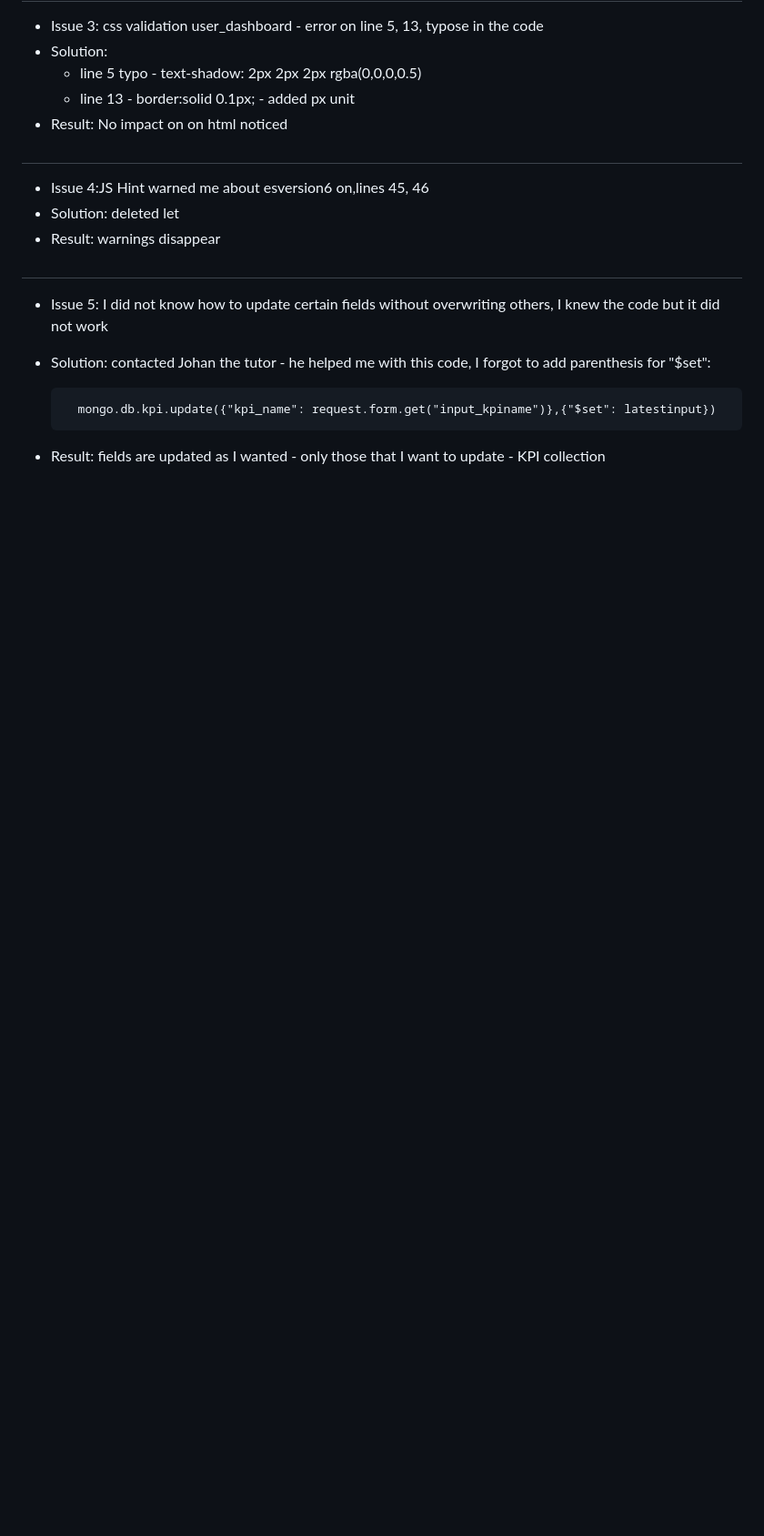
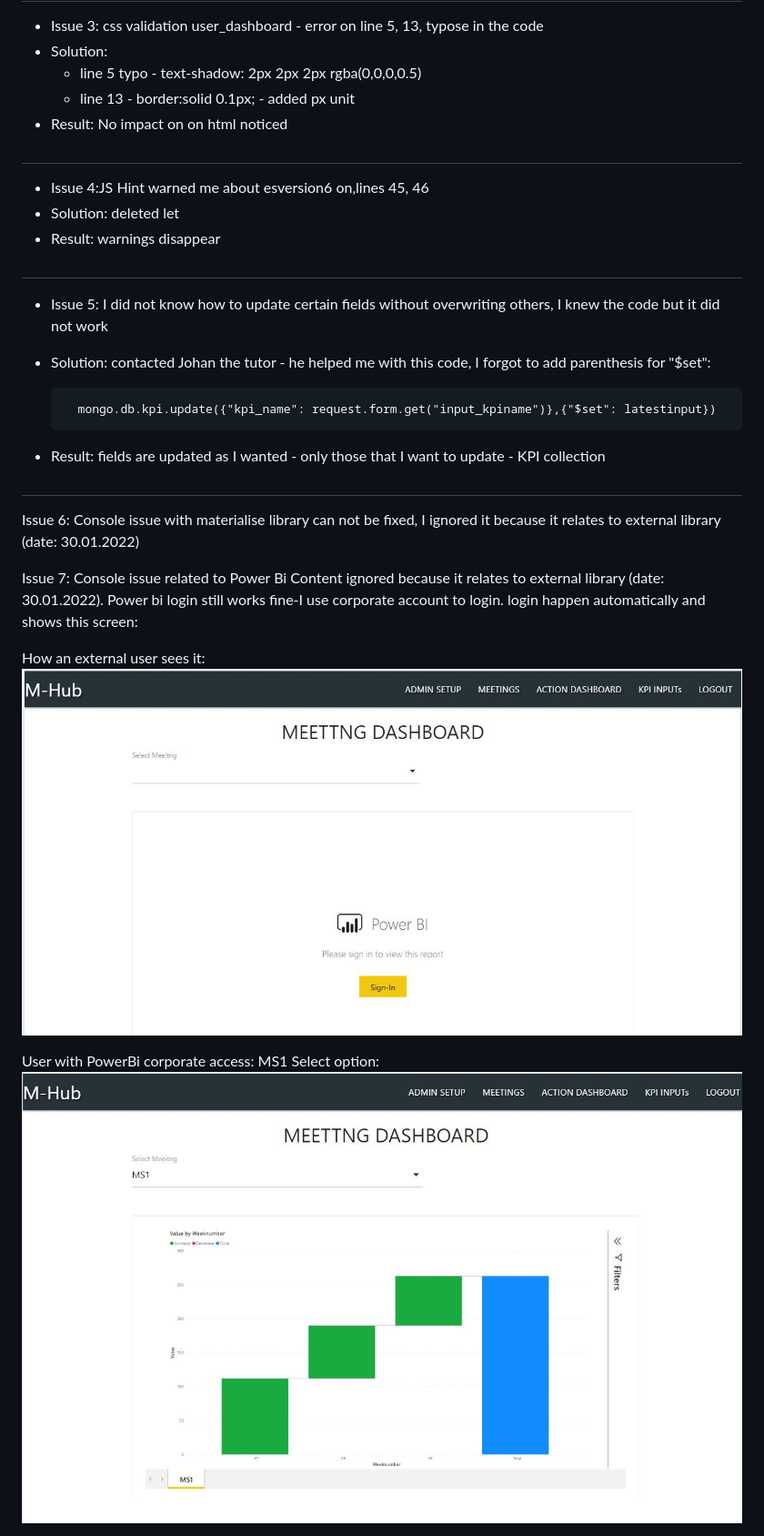
Before and after one commit to Code-Institute-Submissions/1askfrsltn-ci_ms3_mos_JanResub, a Markdown page: testing.md, the part around one of its changes. Shown at 91% size. Drawn GitHub-style; pictures changed too: static/img/pbi0.jpg (added), static/img/pbi1.jpg (added); blank space fills up the shorter version.

Commit message:
Added comments to console issues, added images for PBI corporate access view

```diff
--- a/testing.md
+++ b/testing.md
@@ -370,3 +370,19 @@ Remaining erros of app.py and env.py:
 
         mongo.db.kpi.update({"kpi_name": request.form.get("input_kpiname")},{"$set": latestinput})
 * Result: fields are updated as I wanted - only those that I want to update - KPI collection
+
+#
+Issue 6: Console issue with materialise library can not be fixed, I ignored it because it relates to external library (date: 30.01.2022)
+
+Issue 7: Console issue related to Power Bi Content ignored because it relates to external library (date: 30.01.2022).
+Power bi login still works fine-I use corporate account to login. login happen automatically and shows this screen:
+
+
+How an external user sees it:
+![Power BI integrated thorugh iframe](static/img/pbi0.jpg)
+
+
+User with PowerBi corporate access:
+MS1 Select option:
+![Power BI integrated thorugh iframe](static/img/pbi1.jpg)
+
```
Also changed, not shown: other parts of testing.md (+5 -0 lines), static/img/pbi2.jpg (added), static/img/pbi3.jpg (added).
